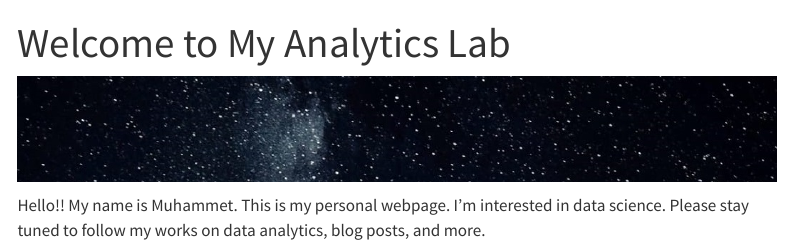
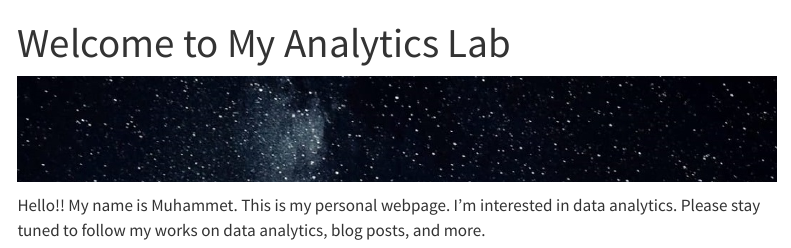
Before and after one commit to emu-hacettepe-analytics/emu660-spring2024-mkoctepe, a Quarto document (index.qmd): the page in a window 1100 px wide, from its top. Rendered offline with R 4.5, knitr and Pandoc in place of Quarto, with nearby package versions; menus at the side of the page are left out.

Commit message:
text changes

```diff
--- a/index.qmd
+++ b/index.qmd
@@ -4,4 +4,4 @@ title: "Welcome to My Analytics Lab"
 ![](assets/images/space.jpeg){fig-align="center"}
 
 
-Hello!! My name is Muhammet. This is my personal webpage. I'm interested in data science. Please stay tuned to follow my works on data analytics, blog posts, and more.
+Hello!! My name is Muhammet. This is my personal webpage. I'm interested in data analytics. Please stay tuned to follow my works on data analytics, blog posts, and more.
```
Also changed, not shown: docs/search.json, 1 other file.
